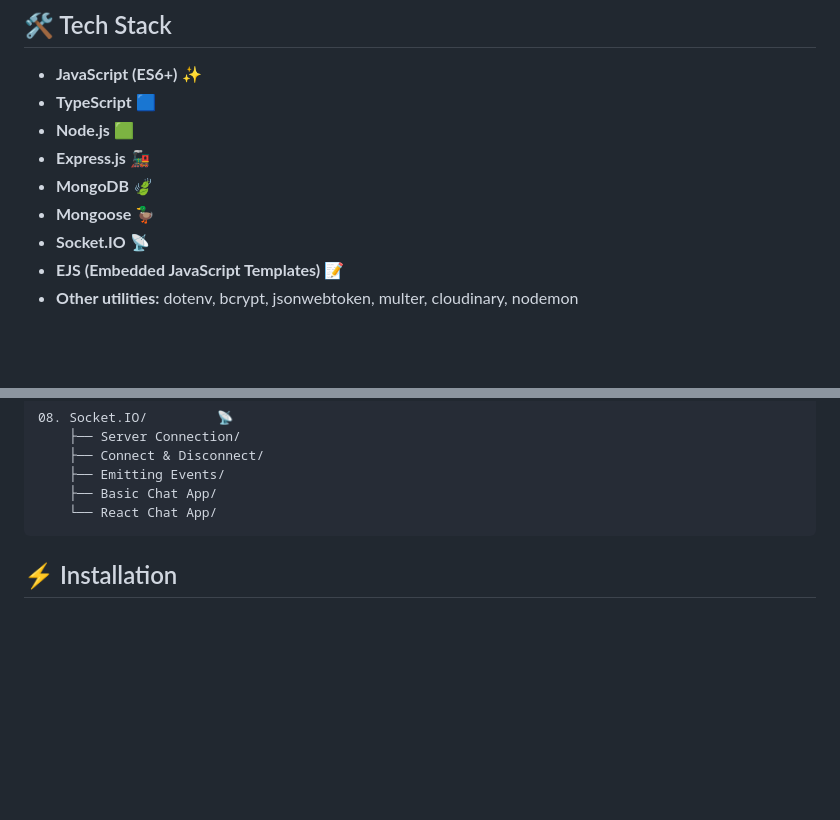
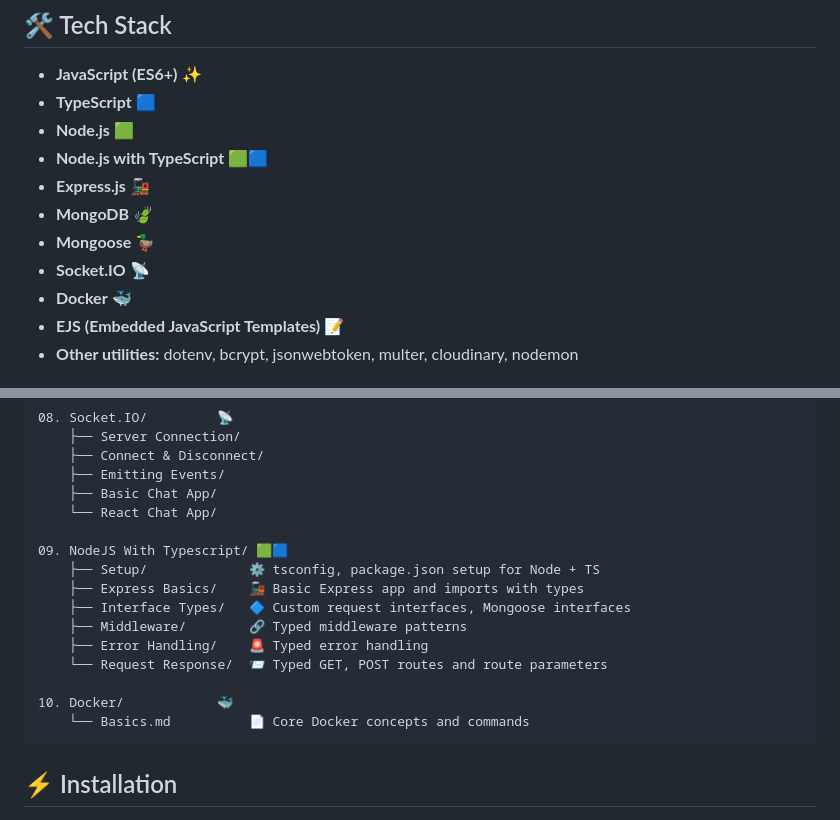
Before and after one commit to safwan-ms/FullStack-JavaScript-Backend-Toolkit, a Markdown page: README.md, 2 parts joined by grey strips. Rendered like a GitHub page; blank space fills up the shorter version.

Commit message:
docs: update README to include NodeJS with TypeScript and Docker sections

````diff
--- a/README.md
+++ b/README.md
@@ -7,10 +7,12 @@ A comprehensive learning repository covering the essentials and advanced topics
 - **JavaScript (ES6+)** ✨
 - **TypeScript** 🟦
 - **Node.js** 🟩
+- **Node.js with TypeScript** 🟩🟦
 - **Express.js** 🚂
 - **MongoDB** 🍃
 - **Mongoose** 🦆
 - **Socket.IO** 📡
+- **Docker** 🐳
 - **EJS (Embedded JavaScript Templates)** 📝
 - **Other utilities:** dotenv, bcrypt, jsonwebtoken, multer, cloudinary, nodemon
 
@@ -94,6 +96,17 @@ A comprehensive learning repository covering the essentials and advanced topics
     ├── Emitting Events/
     ├── Basic Chat App/
     └── React Chat App/
+
+09. NodeJS With Typescript/ 🟩🟦
+    ├── Setup/             ⚙️ tsconfig, package.json setup for Node + TS
+    ├── Express Basics/    🚂 Basic Express app and imports with types
+    ├── Interface Types/   🔷 Custom request interfaces, Mongoose interfaces
+    ├── Middleware/        🔗 Typed middleware patterns
+    ├── Error Handling/    🚨 Typed error handling
+    └── Request Response/  📨 Typed GET, POST routes and route parameters
+
+10. Docker/            🐳
+    └── Basics.md          📄 Core Docker concepts and commands
 ```
 
 ## ⚡ Installation
````
